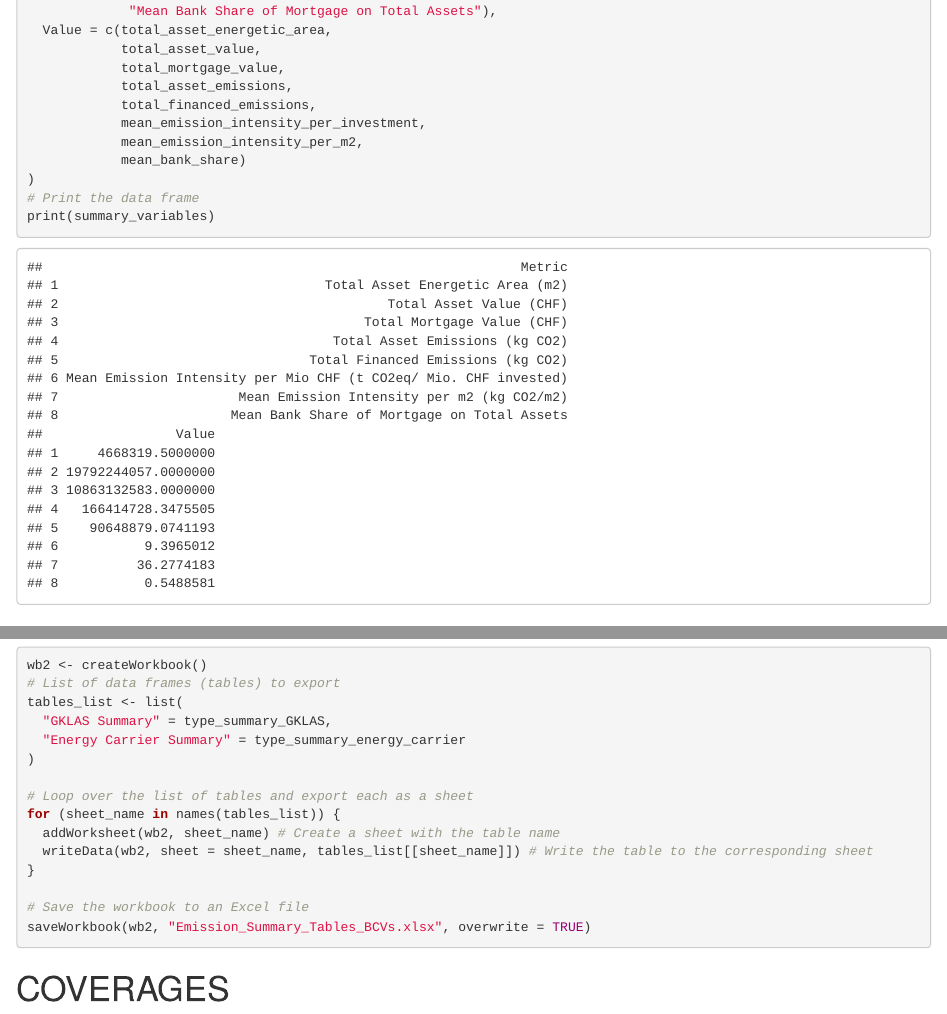
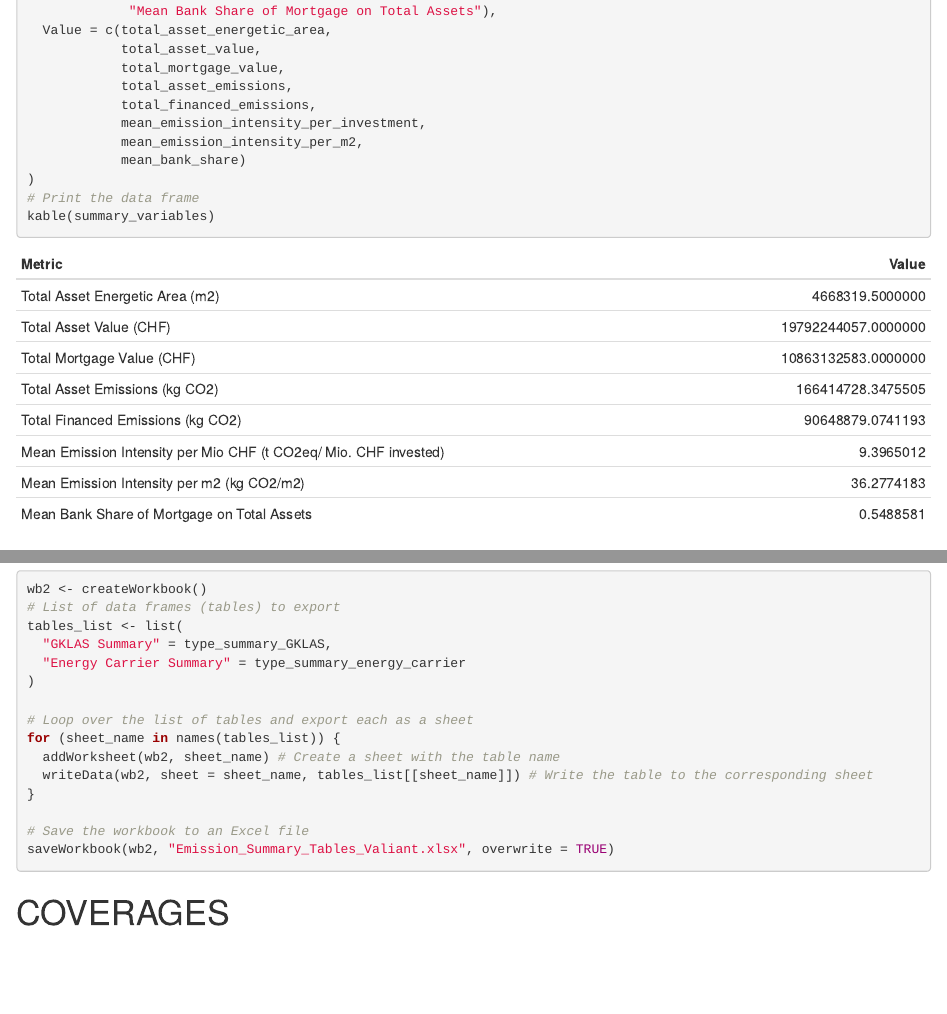
Before and after one commit to maximecharriere/BuildingsEmissionsCalculator, an R Markdown document (scripts/Valiant/Analysis.Rmd): the page in a window 1100 px wide, from 3950 px down, and a second part further down, joined at a grey line. The pictures show the output file scripts/Valiant/Analysis.html that the author committed with the source, opened offline.

Commit message:
changes 23.10.2024

````diff
--- a/scripts/Valiant/Analysis.Rmd
+++ b/scripts/Valiant/Analysis.Rmd
@@ -139,7 +139,7 @@ summary_variables <- data.frame(
             mean_bank_share)
 )
 # Print the data frame
-print(summary_variables)
+kable(summary_variables)
 
 ```
 
@@ -206,7 +206,7 @@ for (sheet_name in names(tables_list)) {
 }
 
 # Save the workbook to an Excel file
-saveWorkbook(wb2, "Emission_Summary_Tables_BCVs.xlsx", overwrite = TRUE)
+saveWorkbook(wb2, "Emission_Summary_Tables_Valiant.xlsx", overwrite = TRUE)
 ```
 
 # COVERAGES
````
Also changed, not shown: scripts/Valiant/Analysis.html, scripts/Valiant/Emission_Summary_Tables_Valiant.xlsx.
